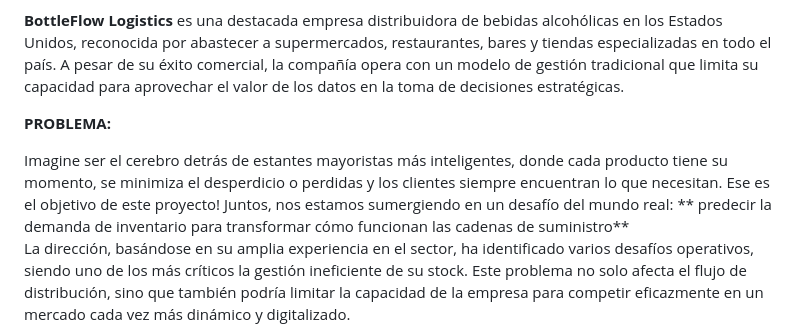
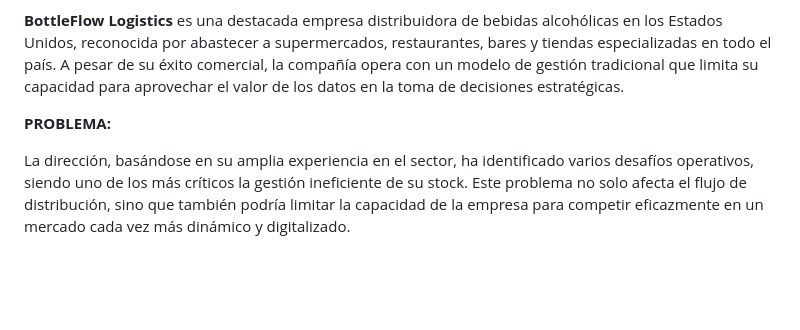
Before and after one commit to No-Country-simulation/c22-29-ft-data-bi, a Markdown page: README.md, the part around the change. Drawn GitHub-style; blank space fills up the shorter version.

```diff
--- a/README.md
+++ b/README.md
@@ -18,8 +18,6 @@ Imagine ser el cerebro detrás de estantes mayoristas más inteligentes, donde c
 __PROBLEMA:__
 
 <div style="text-align: justify">
-Imagine ser el cerebro detrás de estantes mayoristas  más inteligentes, donde cada producto tiene su momento, se minimiza el desperdicio o perdidas y los clientes siempre encuentran lo que necesitan. Ese es el objetivo de este proyecto! Juntos, nos estamos sumergiendo en un desafío del mundo real: ** predecir la demanda de inventario para transformar cómo funcionan las cadenas de suministro**
-
 La dirección, basándose en su amplia experiencia en el sector, ha identificado varios desafíos operativos, siendo uno de los más críticos la gestión ineficiente de su stock. Este problema no solo afecta el flujo de distribución, sino que también podría limitar la capacidad de la empresa para competir eficazmente en un mercado cada vez más dinámico y digitalizado.
 
 Consciente de la necesidad de modernizarse, BottleFlow Logistics ha decidido contratar una consultora externa, **"Soluciones Barichara"**, especializada en datos y tecnología. El objetivo es implementar un sistema de gestión de datos más eficiente y desarrollar un análisis profundo de sus operaciones para identificar y solucionar problemas clave. Este proyecto tiene como propósito optimizar sus procesos internos, mejorar la gestión de inventarios y sentar las bases para un crecimiento sostenible y competitivo en el futuro.
```
